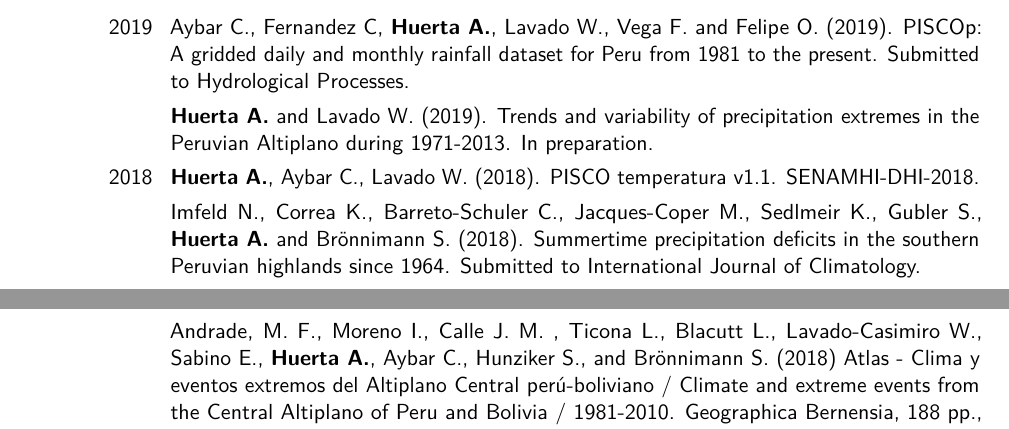
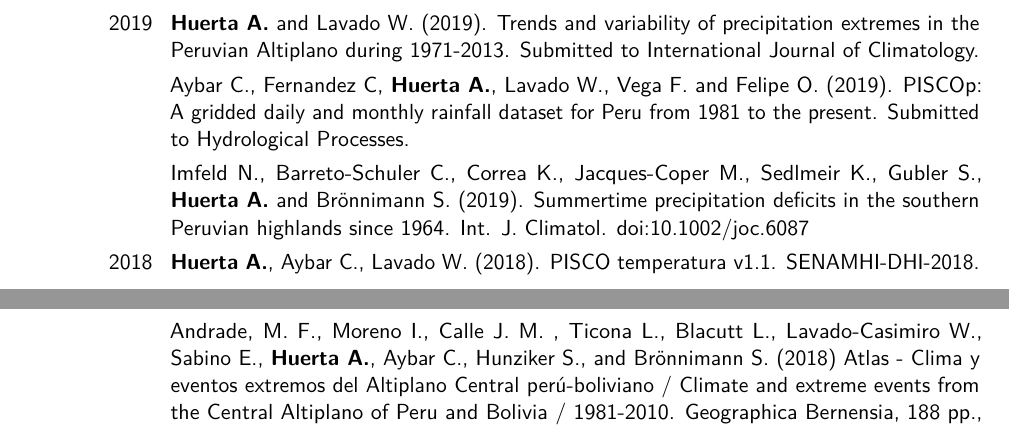
Before and after one commit to adrHuerta/CV, a LaTeX CV (ahuerta_cv.tex, which reads to_modify/publications.tex): two parts of pages 1 and 2 of 3, joined at a grey line, cut so that both start at the same text. Compiled offline with pdfLaTeX.

Commit message:
sci-papers on date

```diff
--- a/to_modify/publications.tex
+++ b/to_modify/publications.tex
@@ -2,13 +2,13 @@
 
 \renewcommand{\listitemsymbol}{-~} % Changes the symbol used for lists
 
-\cvitem{2019}{Aybar C., Fernandez C, \textbf{Huerta A.}, Lavado W., Vega F. and Felipe O. (2019). PISCOp: A gridded daily and monthly rainfall dataset for Peru from 1981 to the present. Submitted to Hydrological Processes.}
+\cvitem{2019}{\textbf{Huerta A.} and Lavado W. (2019). Trends and variability of precipitation extremes in the Peruvian Altiplano during 1971-2013. Submitted to International Journal of Climatology.}
 
-\cvitem{}{\textbf{Huerta A.} and Lavado W. (2019). Trends and variability of precipitation extremes in the Peruvian Altiplano during 1971-2013. In preparation.}
+\cvitem{}{Aybar C., Fernandez C, \textbf{Huerta A.}, Lavado W., Vega F. and Felipe O. (2019). PISCOp: A gridded daily and monthly rainfall dataset for Peru from 1981 to the present. Submitted to Hydrological Processes.}
+
+\cvitem{}{Imfeld N., Barreto-Schuler C., Correa K., Jacques-Coper M., Sedlmeir K., Gubler S., \textbf{Huerta A.} and Brönnimann S. (2019). Summertime precipitation deficits in the southern Peruvian highlands since 1964. Int. J. Climatol. doi:10.1002/joc.6087}
 
 \cvitem{2018}{\textbf{Huerta A.}, Aybar C., Lavado W. (2018). PISCO temperatura v1.1. SENAMHI-DHI-2018.}
-
-\cvitem{}{Imfeld N., Correa K., Barreto-Schuler C., Jacques-Coper M., Sedlmeir K., Gubler S., \textbf{Huerta A.} and Brönnimann S. (2018). Summertime precipitation deficits in the southern Peruvian highlands since 1964. Submitted to International Journal of Climatology.}
 
 \cvitem{}{Andrade, M. F., Moreno I., Calle J. M. , Ticona L.,  Blacutt L., Lavado-Casimiro W., Sabino E., \textbf{Huerta A.}, Aybar C., Hunziker S., and Brönnimann S. (2018) Atlas - Clima y eventos extremos del Altiplano Central perú-boliviano / Climate and extreme events from the Central Altiplano of Peru and Bolivia / 1981-2010. Geographica Bernensia, 188 pp., doi: 10.4480/GB2018.N01.}
 
```
Also changed, not shown: ahuerta_cv.pdf, 2 other files.
